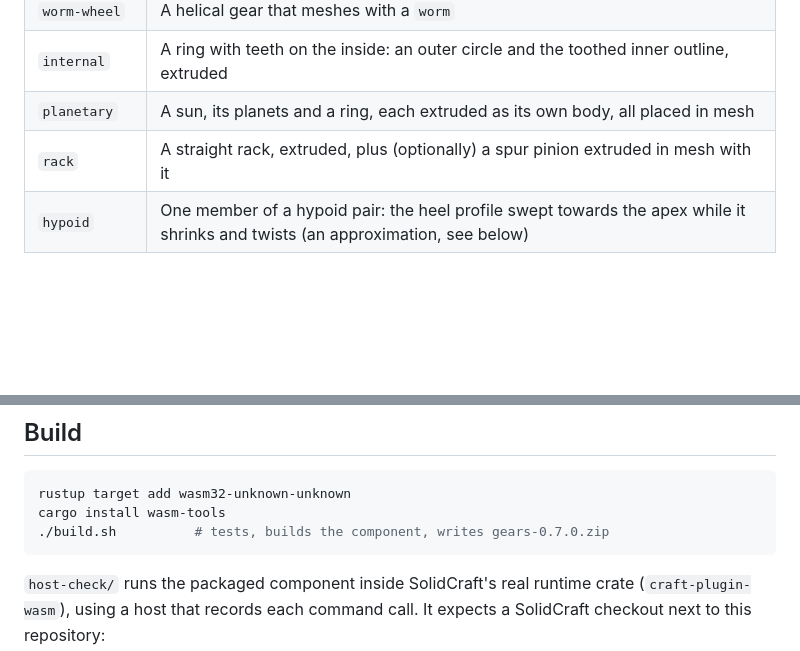
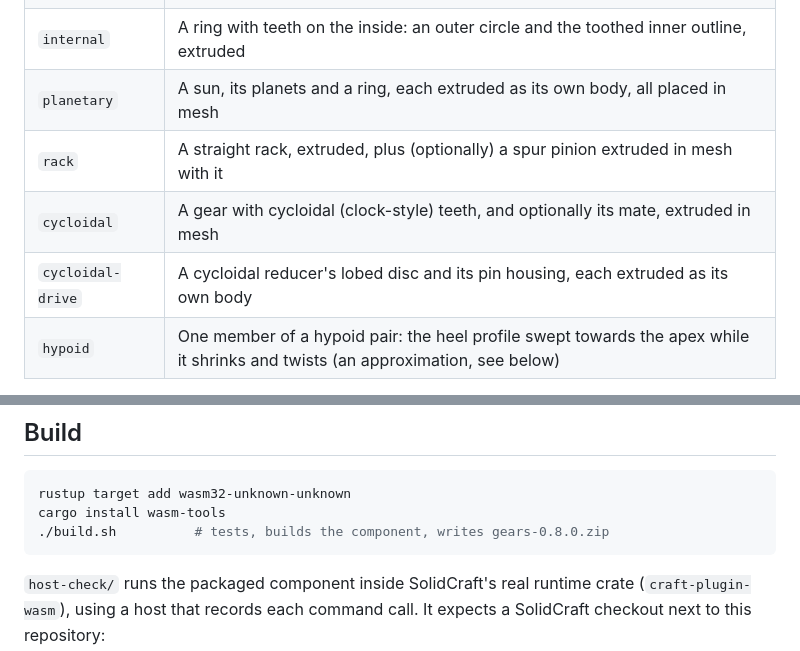
Before and after one commit to bbonsen/solidcraftGearsPlugin, a Markdown page: README.md, 2 parts joined by grey strips. GitHub-like rendering; blank space fills up the shorter version.

````diff
--- a/README.md
+++ b/README.md
@@ -15,6 +15,8 @@ commands:
 | `internal` | A ring with teeth on the inside: an outer circle and the toothed inner outline, extruded |
 | `planetary` | A sun, its planets and a ring, each extruded as its own body, all placed in mesh |
 | `rack` | A straight rack, extruded, plus (optionally) a spur pinion extruded in mesh with it |
+| `cycloidal` | A gear with cycloidal (clock-style) teeth, and optionally its mate, extruded in mesh |
+| `cycloidal-drive` | A cycloidal reducer's lobed disc and its pin housing, each extruded as its own body |
 | `hypoid` | One member of a hypoid pair: the heel profile swept towards the apex while it shrinks and twists (an approximation, see below) |
 
 The result is ordinary editable sketches, extrudes and sweeps, so you can modify it later. The
@@ -257,7 +315,7 @@ would differ near the root.
 ```bash
 rustup target add wasm32-unknown-unknown
 cargo install wasm-tools
-./build.sh          # tests, builds the component, writes gears-0.7.0.zip
+./build.sh          # tests, builds the component, writes gears-0.8.0.zip
 ```
 
 `host-check/` runs the packaged component inside SolidCraft's real runtime crate
````
Also changed, not shown: other parts of README.md (+59 -3 lines), preview-cycloidal.png (added), 9 other files.
